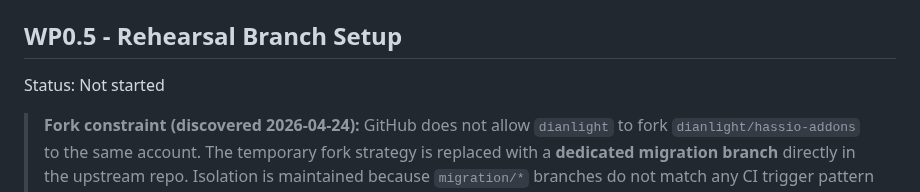
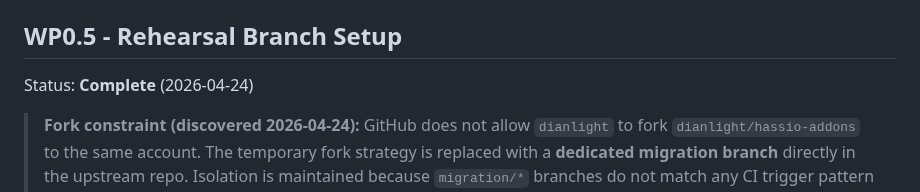
Before and after one commit to dianlight/hassio-addons, a Markdown page: BUILDER_MIGRATION_PLAN.md, the part around one of its changes. GitHub-like rendering.

```diff
--- a/BUILDER_MIGRATION_PLAN.md
+++ b/BUILDER_MIGRATION_PLAN.md
@@ -388,7 +388,7 @@ Locked decisions:
 9. **Registry target — LOCKED: Option A (GHCR)**. Migrate from Docker Hub to `ghcr.io/dianlight/`. Auth via `GITHUB_TOKEN` with `packages: write` permission — no additional secrets needed. Breaking change for existing HA users (image URL changes from `docker.io/dianlight/...` to `ghcr.io/dianlight/...`, combined with image rename from decision #7). Both breaking changes documented together in CHANGELOG. `DOCKERHUB_USERNAME`/`DOCKERHUB_TOKEN` secrets are no longer needed in CI after migration.
 
 ## WP0.5 - Rehearsal Branch Setup
-Status: Not started
+Status: **Complete** (2026-04-24)
 
 > **Fork constraint (discovered 2026-04-24):** GitHub does not allow `dianlight` to fork `dianlight/hassio-addons` to the same account. The temporary fork strategy is replaced with a **dedicated migration branch** directly in the upstream repo. Isolation is maintained because `migration/*` branches do not match any CI trigger pattern (`devrelease/*`, `prerelease/*`, or PR-to-master), so no production workflow fires on push to the rehearsal branch.
 
```
Also changed, not shown: other parts of BUILDER_MIGRATION_PLAN.md (+1 -1 lines).
